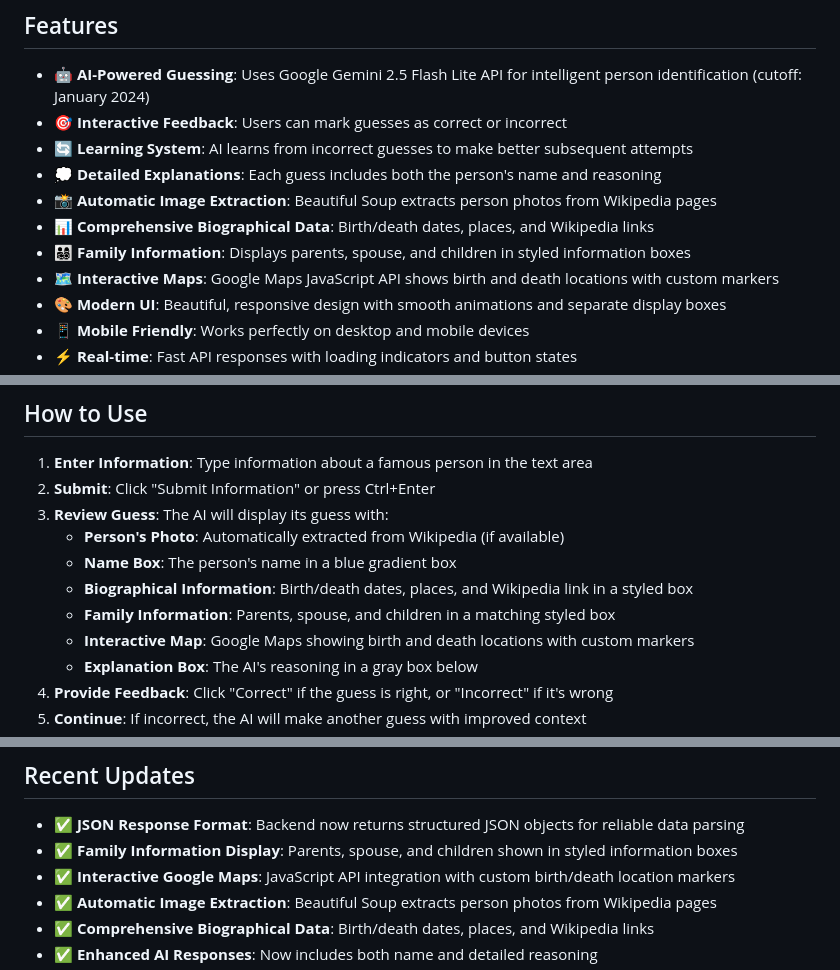
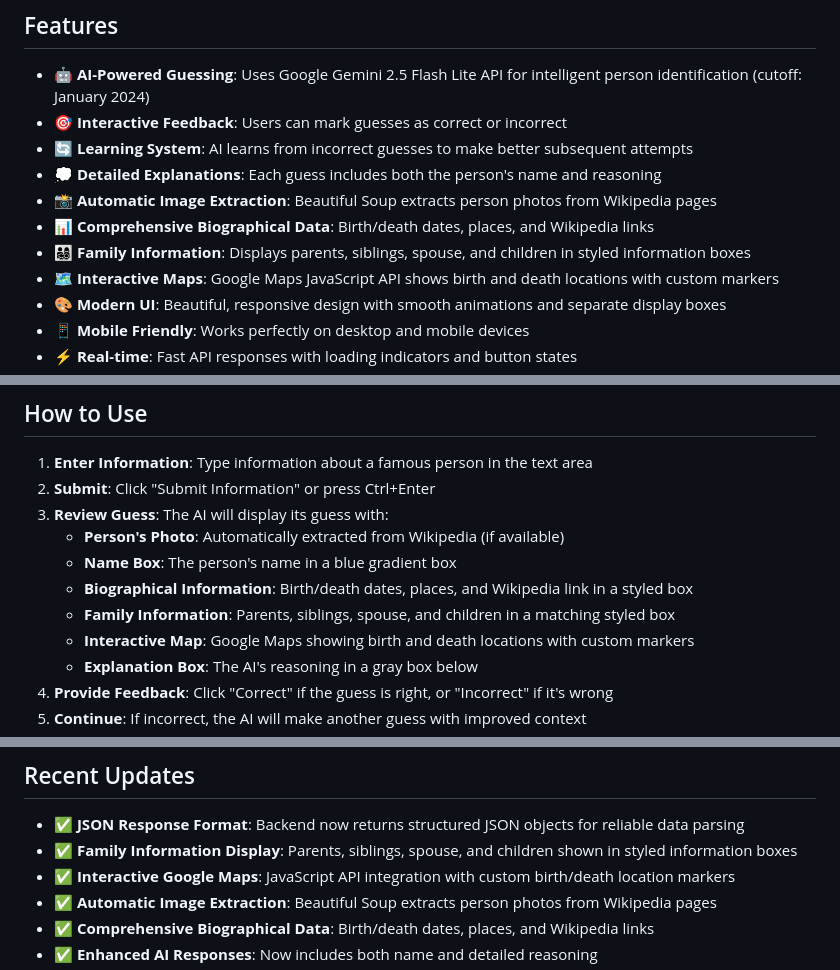
Before and after one commit to Shak2000/GuessingGames, a Markdown page: README.md, 3 parts joined by grey strips. Drawn GitHub-style.

Commit message:
Adding siblings to README

```diff
--- a/README.md
+++ b/README.md
@@ -10,7 +10,7 @@ A fun web application that uses Google's Gemini AI to guess famous people based
 - 💭 **Detailed Explanations**: Each guess includes both the person's name and reasoning
 - 📸 **Automatic Image Extraction**: Beautiful Soup extracts person photos from Wikipedia pages
 - 📊 **Comprehensive Biographical Data**: Birth/death dates, places, and Wikipedia links
-- 👨‍👩‍👧‍👦 **Family Information**: Displays parents, spouse, and children in styled information boxes
+- 👨‍👩‍👧‍👦 **Family Information**: Displays parents, siblings, spouse, and children in styled information boxes
 - 🗺️ **Interactive Maps**: Google Maps JavaScript API shows birth and death locations with custom markers
 - 🎨 **Modern UI**: Beautiful, responsive design with smooth animations and separate display boxes
 - 📱 **Mobile Friendly**: Works perfectly on desktop and mobile devices
@@ -79,7 +79,7 @@ The application will be available at `http://localhost:8000`
    - **Person's Photo**: Automatically extracted from Wikipedia (if available)
    - **Name Box**: The person's name in a blue gradient box
    - **Biographical Information**: Birth/death dates, places, and Wikipedia link in a styled box
-   - **Family Information**: Parents, spouse, and children in a matching styled box
+   - **Family Information**: Parents, siblings, spouse, and children in a matching styled box
    - **Interactive Map**: Google Maps showing birth and death locations with custom markers
    - **Explanation Box**: The AI's reasoning in a gray box below
 4. **Provide Feedback**: Click "Correct" if the guess is right, or "Incorrect" if it's wrong
@@ -136,7 +136,7 @@ FirstAPI/
 ## Recent Updates
 
 - ✅ **JSON Response Format**: Backend now returns structured JSON objects for reliable data parsing
-- ✅ **Family Information Display**: Parents, spouse, and children shown in styled information boxes
+- ✅ **Family Information Display**: Parents, siblings, spouse, and children shown in styled information boxes
 - ✅ **Interactive Google Maps**: JavaScript API integration with custom birth/death location markers
 - ✅ **Automatic Image Extraction**: Beautiful Soup extracts person photos from Wikipedia pages
 - ✅ **Comprehensive Biographical Data**: Birth/death dates, places, and Wikipedia links
```
